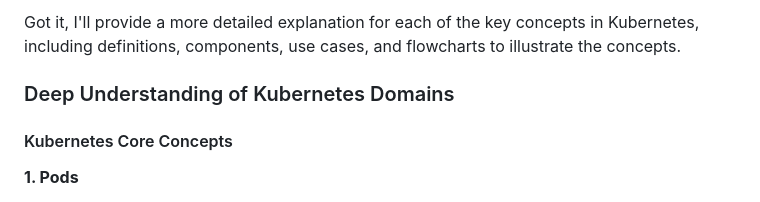
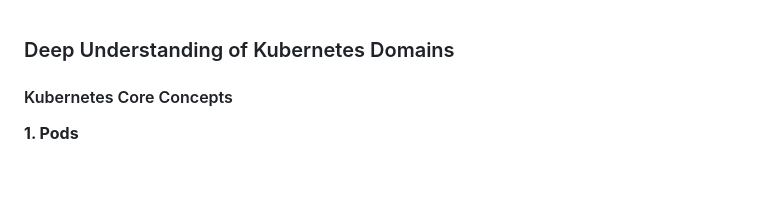
Before and after one commit to blacktalenthubs/Kubernetes-security, a Markdown page: kubernetes.md, the part around the change. Rendered like a GitHub page; blank space fills up the shorter version.

```diff
--- a/kubernetes.md
+++ b/kubernetes.md
@@ -1,4 +1,4 @@
-Got it, I'll provide a more detailed explanation for each of the key concepts in Kubernetes, including definitions, components, use cases, and flowcharts to illustrate the concepts.
+
 
 ### Deep Understanding of Kubernetes Domains
 
```
